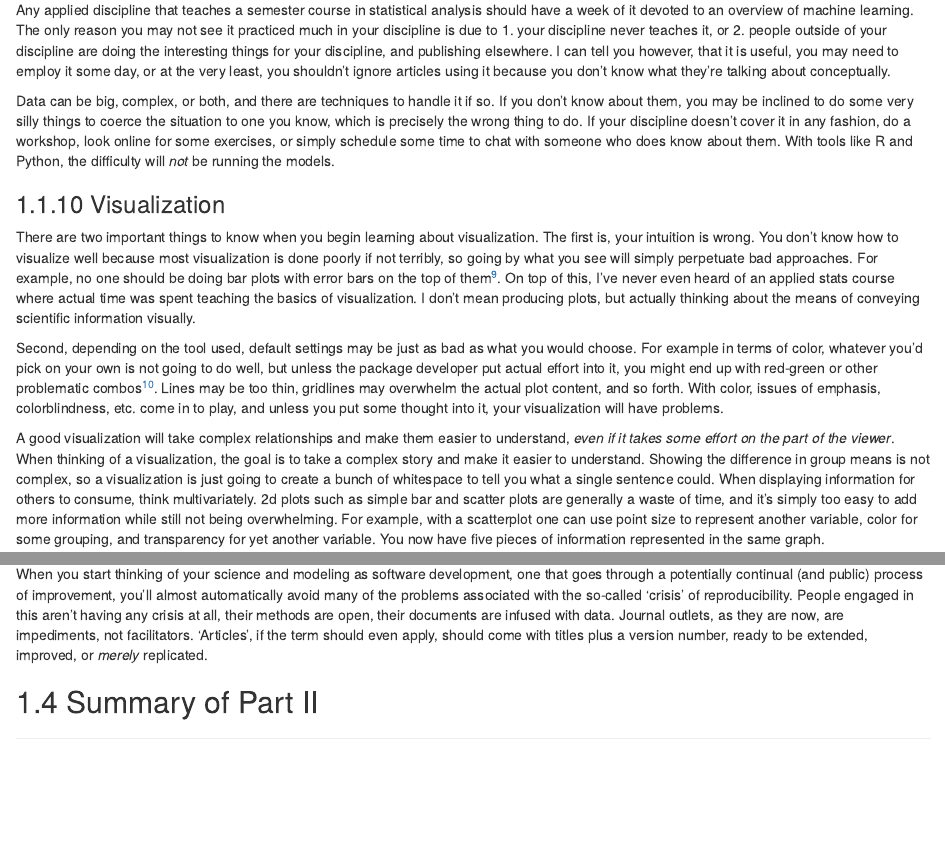
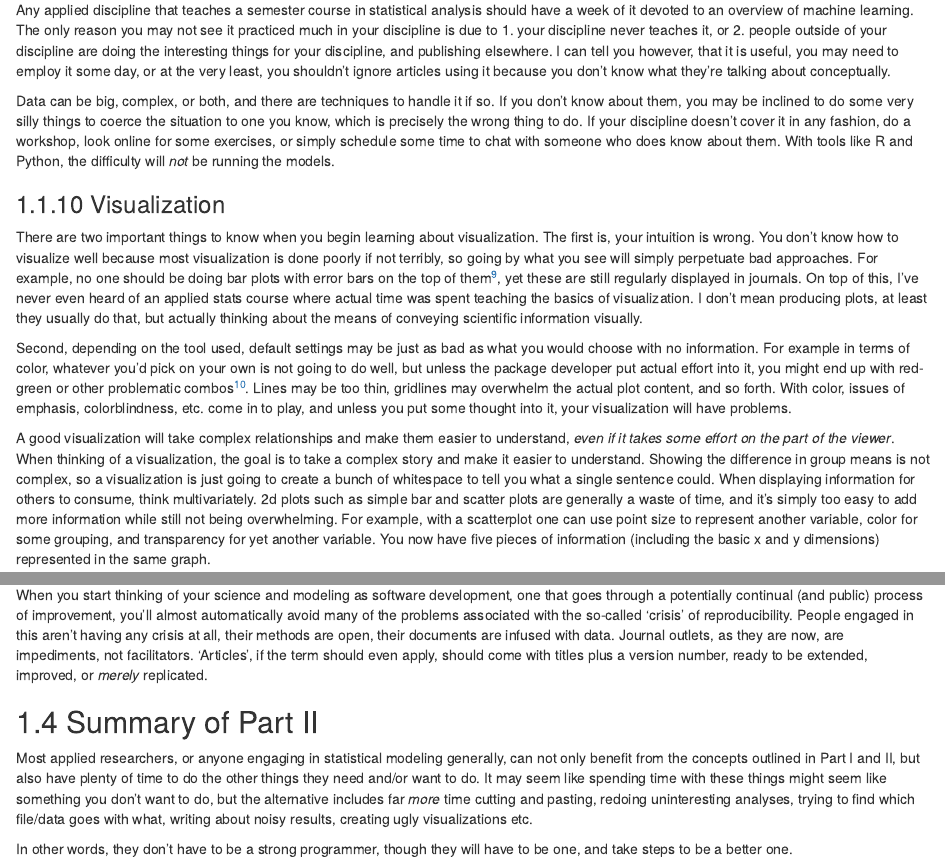
Before and after one commit to m-clark/advice-to-the-graduate, an R Markdown document (02_basics.Rmd): the page in a window 1100 px wide, from 5950 px down, and a second part further down, joined at a grey line. Rendered offline with R 4.5, knitr and Pandoc, with nearby package versions; drawn as R Markdown's standard HTML page in place of the format the file asks for; some code elsewhere in the file could not run offline.

Commit message:
add summary

```diff
--- a/02_basics.Rmd
+++ b/02_basics.Rmd
@@ -273,11 +273,11 @@ Data can be big, complex, or both, and there are techniques to handle it if so.
 
 ### Visualization
 
-There are two important things to know when you begin learning about visualization.  The first is, your intuition is wrong.  You don't know how to visualize well because most visualization is done poorly if not terribly, so going by what you see will simply perpetuate bad approaches.  For example, no one should be doing bar plots with error bars on the top of them[^barplots]. On top of this, I've never even heard of an applied stats course where actual time was spent teaching the basics of visualization.  I don't mean producing plots, but actually thinking about the means of conveying scientific information visually.
+There are two important things to know when you begin learning about visualization.  The first is, your intuition is wrong.  You don't know how to visualize well because most visualization is done poorly if not terribly, so going by what you see will simply perpetuate bad approaches.  For example, no one should be doing bar plots with error bars on the top of them[^barplots], yet these are still regularly displayed in journals. On top of this, I've never even heard of an applied stats course where actual time was spent teaching the basics of visualization.  I don't mean producing plots, at least they usually do that, but actually thinking about the means of conveying scientific information visually.
 
-Second, depending on the tool used, default settings may be just as bad as what you would choose.  For example in terms of color, whatever you'd pick on your own is not going to do well, but unless the package developer put actual effort into it, you might end up with red-green or other problematic combos[^jetcolor]. Lines may be too thin, gridlines may overwhelm the actual plot content, and so forth. With color, issues of emphasis, colorblindness, etc. come in to play, and unless you put some thought into it, your visualization will have problems.
+Second, depending on the tool used, default settings may be just as bad as what you would choose with no information.  For example in terms of color, whatever you'd pick on your own is not going to do well, but unless the package developer put actual effort into it, you might end up with red-green or other problematic combos[^jetcolor]. Lines may be too thin, gridlines may overwhelm the actual plot content, and so forth. With color, issues of emphasis, colorblindness, etc. come in to play, and unless you put some thought into it, your visualization will have problems.
 
-A good visualization will take complex relationships and make them easier to understand, *even if it takes some effort on the part of the viewer*.  When thinking of a visualization, the goal is to take a complex story and make it easier to understand.  Showing the difference in group means is not complex, so a visualization is just going to create a bunch of whitespace to tell you what a single sentence could. When displaying information for others to consume, think multivariately.  2d plots such as simple bar and scatter plots are generally a waste of time, and it's simply too easy to add more information while still not being overwhelming.  For example, with a scatterplot one can use point size to represent another variable, color for some grouping, and transparency for yet another variable.  You now have five pieces of information represented in the same graph.
+A good visualization will take complex relationships and make them easier to understand, *even if it takes some effort on the part of the viewer*.  When thinking of a visualization, the goal is to take a complex story and make it easier to understand.  Showing the difference in group means is not complex, so a visualization is just going to create a bunch of whitespace to tell you what a single sentence could. When displaying information for others to consume, think multivariately.  2d plots such as simple bar and scatter plots are generally a waste of time, and it's simply too easy to add more information while still not being overwhelming.  For example, with a scatterplot one can use point size to represent another variable, color for some grouping, and transparency for yet another variable.  You now have five pieces of information (including the basic x and y dimensions) represented in the same graph.
 
 It has gotten easier over time to pick some decent colors.  For example, <span class="pack">ggplot2</span> in R will default to evenly spaced colors, and the <span class="pack">viridis</span> module in Python and R package will provide evenly spaced, colorblind-, and print-friendly palettes.  [Colorbrewer.org](https://colorbrewer2.org/) and the <span class="pack">RColorBrewer</span> package is another useful tool.
 
@@ -669,6 +669,10 @@ When you start thinking of your science and modeling as software development, on
 
 ## Summary of Part II
 
+Most applied researchers, or anyone engaging in statistical modeling generally, can not only benefit from the concepts outlined in Part I and II, but also have plenty of time to do the other things they need and/or want to do.  It may seem like spending time with these things might seem like something you don't want to do, but the alternative includes far *more* time cutting and pasting, redoing uninteresting analyses, trying to find which file/data goes with what, writing about noisy results, creating ugly visualizations etc.
+
+
+In other words, they don't have to be a strong programmer, though they will have to be one, and take steps to be a better one.
 
 
 [^deeplearnworks]: In other words, a ridiculous amount of data, with 'clean' data, and a whole host of other things in place.
```
